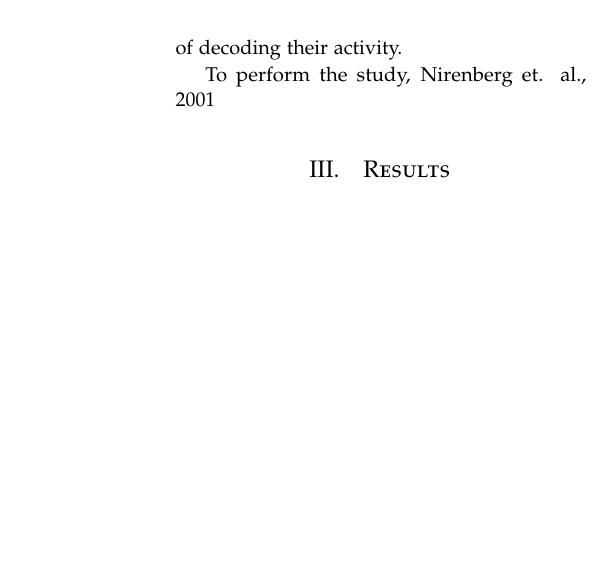
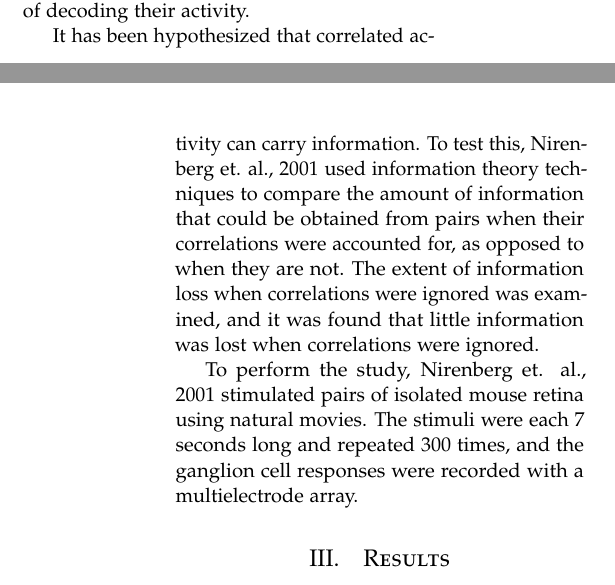
Before and after one commit to lkloh/efficient-coding-info-theory, a LaTeX paper (latex-code/scribe.tex): part of one column of page 2 of 3 before the commit and two parts of the columns of pages 1 and 2 of 3 after it, the two joined at a grey line, cut so that both start at the same text, the shorter picture padded with empty space. Compiled offline with pdfLaTeX.

Commit message:
added abstract

```diff
--- a/latex-code/scribe.tex
+++ b/latex-code/scribe.tex
@@ -97,7 +97,9 @@
 
 Correlated firing among neurons is widespread in the visual system. Neighbouring neurons, in areas from retina to cortex, tend to fire together more often than would be expected by chance. The importance of this correlated firing for encoding visual information is unclear. To study this, Nirenberg et. al., 2001 presented the retina with natural stimuli and computer the responses of the ganglion (output) cells. They used information theoretic techniques to measure the amount of information about the stimuli that can be obtained from the cells under correlated firing and non-correlated firing. They found that more than 90\% of the information about the stimuli can be obtained from the cells with uncorrelated firing, suggesting that ganglion cells act largely independently to encode information, simplifying the problem of decoding their activity.
 
-To perform the study, Nirenberg et. al., 2001
+It has been hypothesized that correlated activity can carry information. To test this, Nirenberg et. al., 2001 used information theory techniques to compare the amount of information that could be obtained from pairs when their correlations were accounted for, as opposed to when they are not. The extent of information loss when correlations were ignored was examined, and it was found that little information was lost when correlations were ignored.
+
+To perform the study, Nirenberg et. al., 2001 stimulated pairs of isolated mouse retina using natural movies. The stimuli were each 7 seconds long and repeated 300 times, and the ganglion cell responses were recorded with a multielectrode array.
 
 
 
```
Also changed, not shown: latex-code/scribe.pdf, latex-code/scribe.tex (2 more changed lines), 5 other files.
